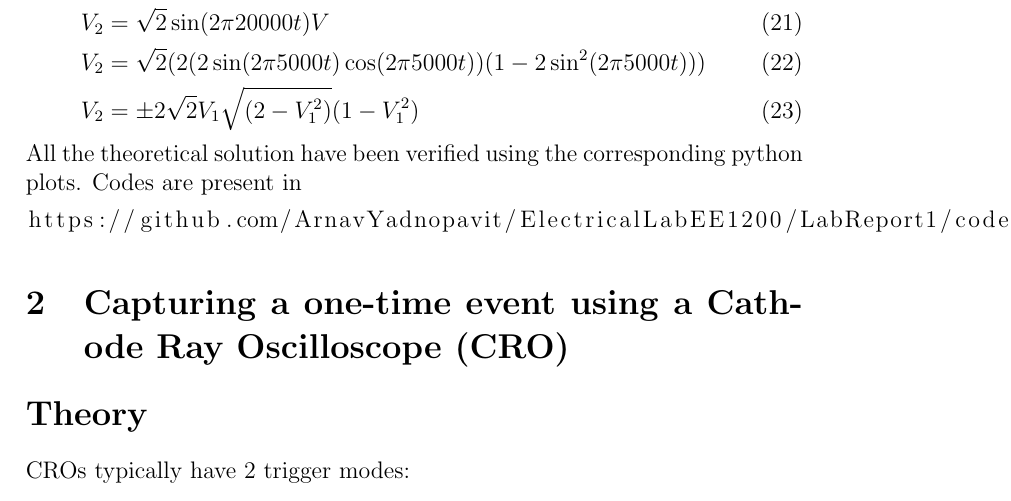
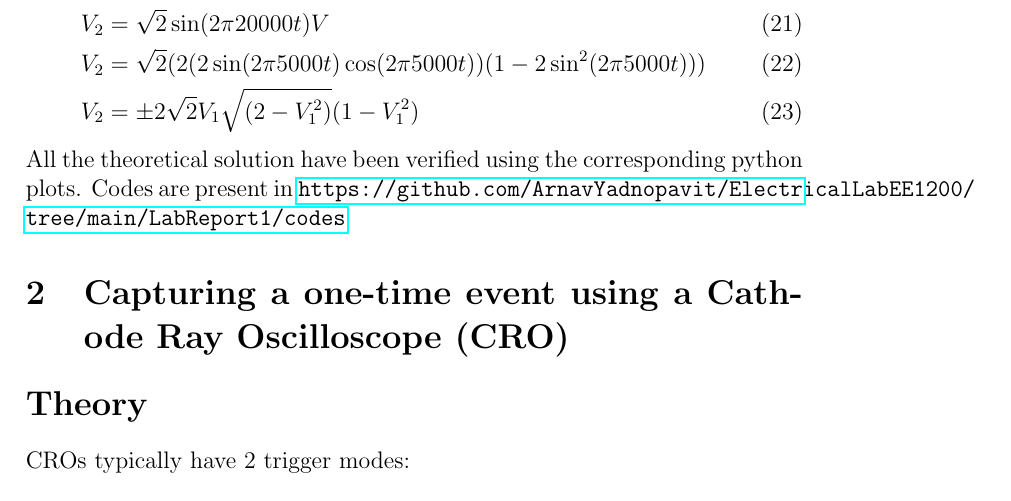
Before and after one commit to ArnavYadnopavit/ElectricalLabEE1200, a LaTeX document (LabReport1/main.tex): part of page 7 of 8, cut so that both start at the same text. Compiled offline with pdfLaTeX.

Commit message:
LabReport1

```diff
--- a/LabReport1/main.tex
+++ b/LabReport1/main.tex
@@ -179,10 +179,7 @@ where:
     &V_2=\sqrt{2}(2(2\sin(2\pi 5000t)\cos(2\pi 5000t))(1-2\sin^2(2\pi 5000t)))\\
     &V_2=\pm2\sqrt{2}V_1\sqrt{(2-V_1^2)}(1-V_1^2)
 \end{align}
-All the theoretical solution have been verified using the corresponding python plots. Codes are present in
-\begin{lstlisting}
-https://github.com/ArnavYadnopavit/ElectricalLabEE1200/LabReport1/codes
-\end{lstlisting}
+All the theoretical solution have been verified using the corresponding python plots. Codes are present in \url{https://github.com/ArnavYadnopavit/ElectricalLabEE1200/tree/main/LabReport1/codes}
 \section{Capturing a one-time event using a Cathode Ray Oscilloscope (CRO)}
 \section*{Theory}
 CROs typically have 2 trigger modes:
```
Also changed, not shown: LabReport1/main.pdf, 1 other file.
